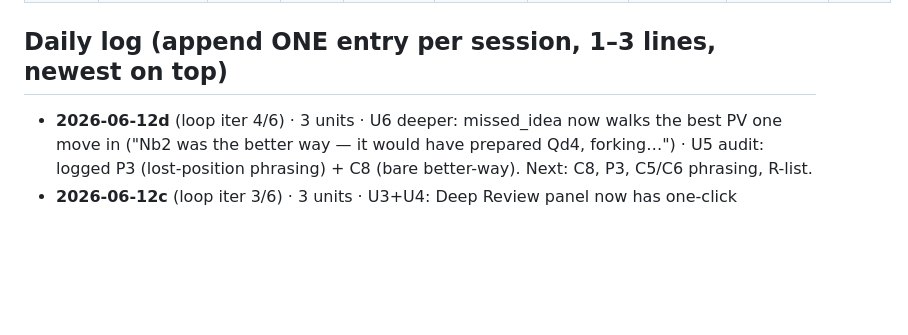
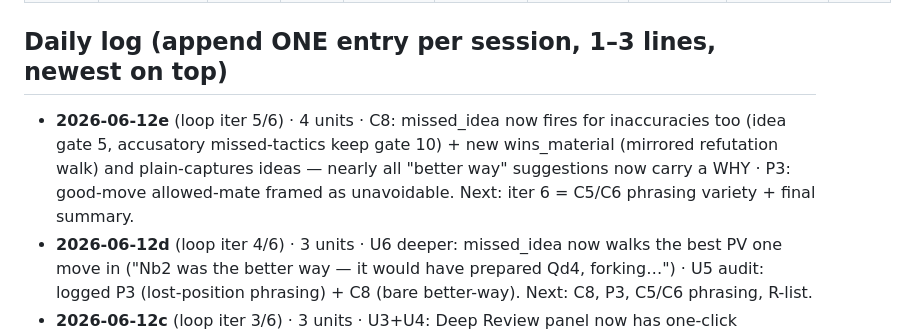
Before and after one commit to MalikAhed/stockthink, a Markdown page: improve/TRACKER.md, the part around the change. Drawn GitHub-style; blank space fills up the shorter version.

Commit message:
improve(bookkeeping): iter 5 log — C8/P3 done, C1 subsumed
Co-Authored-By: Claude Opus 4.8 <noreply@anthropic.com>

```diff
--- a/improve/TRACKER.md
+++ b/improve/TRACKER.md
@@ -42,6 +42,11 @@ trappedPiece→traps_piece · mateIn1→delivers_mate/mate_threat · sacrifice
 
 ## Daily log (append ONE entry per session, 1–3 lines, newest on top)
 
+- **2026-06-12e** (loop iter 5/6) · 4 units · C8: missed_idea now fires for
+  inaccuracies too (idea gate 5, accusatory missed-tactics keep gate 10) + new
+  wins_material (mirrored refutation walk) and plain-captures ideas — nearly all
+  "better way" suggestions now carry a WHY · P3: good-move allowed-mate framed
+  as unavoidable. Next: iter 6 = C5/C6 phrasing variety + final summary.
 - **2026-06-12d** (loop iter 4/6) · 3 units · U6 deeper: missed_idea now walks
   the best PV one move in ("Nb2 was the better way — it would have prepared Qd4,
   forking…") · U5 audit: logged P3 (lost-position phrasing) + C8 (bare
```
Also changed, not shown: improve/TODO.md (+5 -7 lines).
